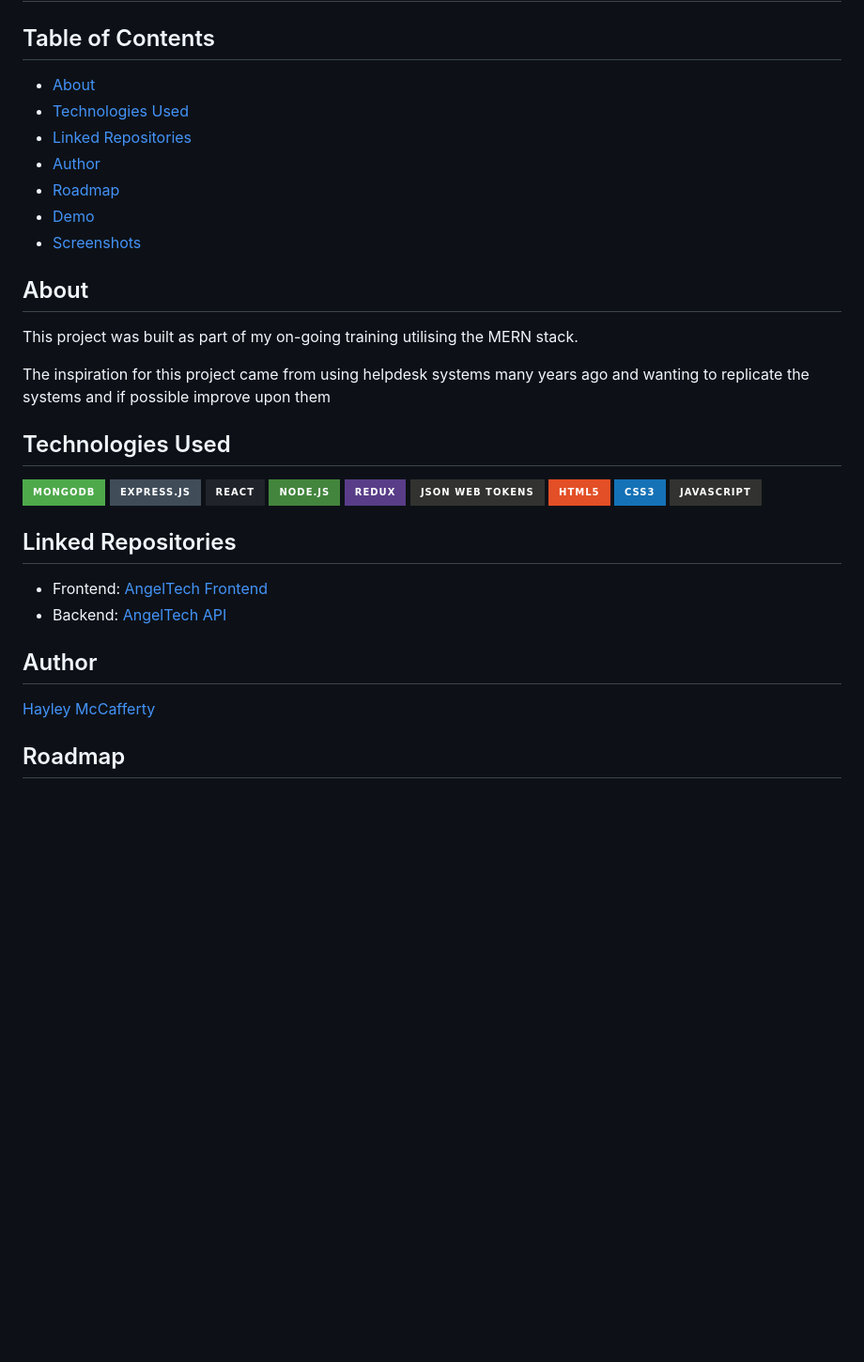
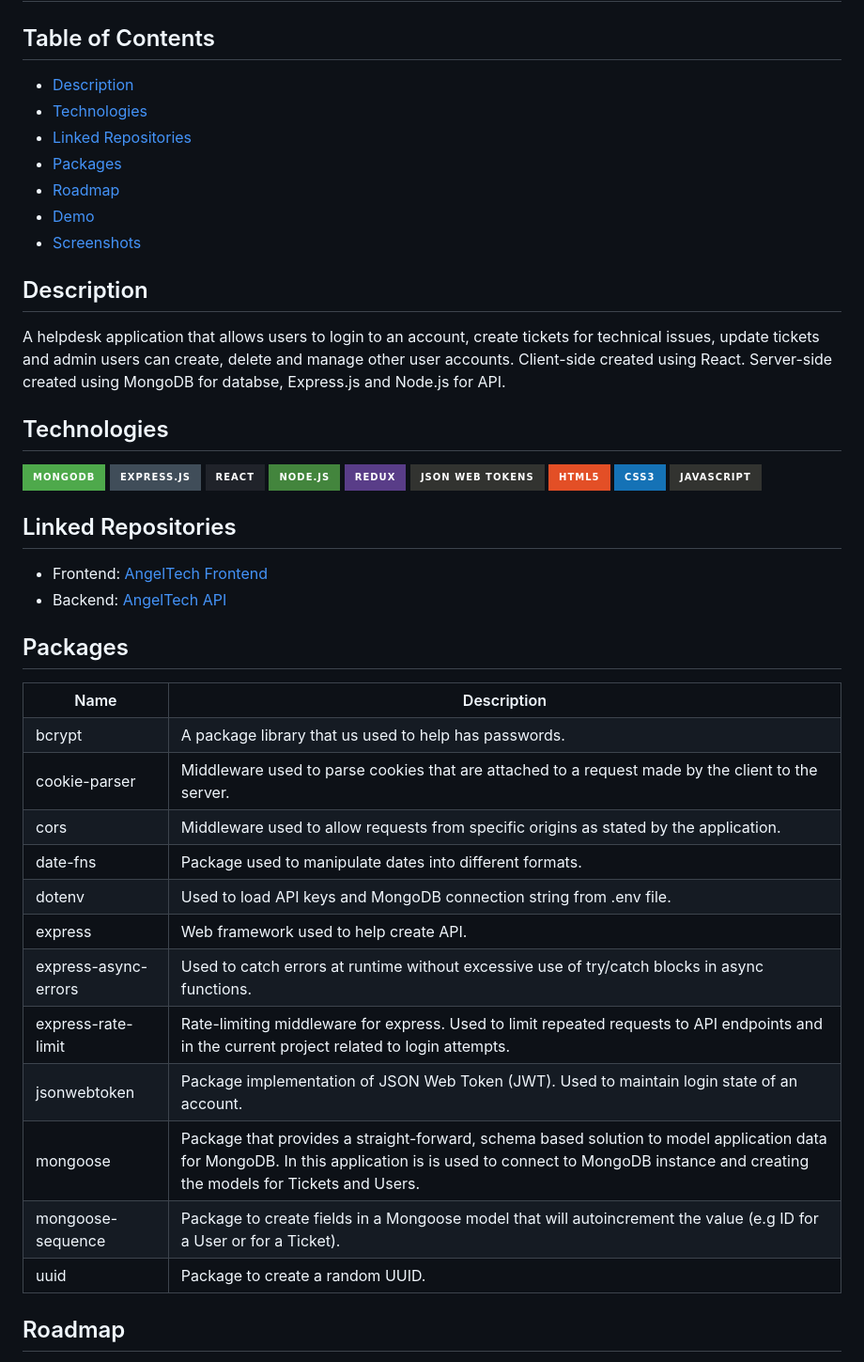
Before and after one commit to HaylzRandom/angeltech-api, a Markdown page: README.md, the part around the change. Shown: that part at 94% size. Drawn GitHub-style; badges without logos; blank space fills up the shorter version.

```diff
--- a/README.md
+++ b/README.md
@@ -2,22 +2,19 @@
 
 ## Table of Contents <!-- omit in toc -->
 
-- [About](#about)
-- [Technologies Used](#technologies-used)
+- [Description](#description)
+- [Technologies](#technologies)
 - [Linked Repositories](#linked-repositories)
-- [Author](#author)
+- [Packages](#packages)
 - [Roadmap](#roadmap)
 - [Demo](#demo)
 - [Screenshots](#screenshots)
 
-## About
+## Description
 
-This project was built as part of my on-going training utilising the MERN stack.
+A helpdesk application that allows users to login to an account, create tickets for technical issues, update tickets and admin users can create, delete and manage other user accounts. Client-side created using React. Server-side created using MongoDB for databse, Express.js and Node.js for API.
 
-The inspiration for this project came from using helpdesk systems many years ago
-and wanting to replicate the systems and if possible improve upon them
-
-## Technologies Used
+## Technologies
 
 ![MongoDB](https://img.shields.io/badge/MongoDB-4EA94B?style=for-the-badge&logo=mongodb&logoColor=white)
 ![Express.js](https://img.shields.io/badge/Express.js-404D59?style=for-the-badge)
@@ -35,9 +32,24 @@ and wanting to replicate the systems and if possible improve upon them
   [AngelTech Frontend](https://github.com/HaylzRandom/angeltech-frontend)
 - Backend: [AngelTech API](https://github.com/HaylzRandom/angeltech-api)
 
-## Author
+## Packages
 
-[Hayley McCafferty](https://github.com/haylzrandom)
+<table>
+    <tr><th>Name</th><th>Description</th></tr>
+    <tr><td>bcrypt</td><td>A package library that us used to help has passwords.</td></tr>
+    <tr><td>cookie-parser</td><td>Middleware used to parse cookies that are attached to a request made by the client to the server.</td></tr>
+    <tr><td>cors</td><td>Middleware used to allow requests from specific origins as stated by the application.</td></tr>
+    <tr><td>date-fns</td><td>Package used to manipulate dates into different formats.</td></tr>
+    <tr><td>dotenv</td><td>Used to load API keys and MongoDB connection string from .env file.</td></tr>
+    <tr><td>express</td><td>Web framework used to help create API.</td></tr>
+    <tr><td>express-async-errors</td><td>Used to catch errors at runtime without excessive use of try/catch blocks in async functions.</td></tr>
+    <tr><td>express-rate-limit</td><td>Rate-limiting middleware for express. Used to limit repeated requests to API endpoints and in the current project related to login attempts.</td></tr>
+    <tr><td>jsonwebtoken</td><td>Package implementation of JSON Web Token (JWT). Used to maintain login state of an account.</td></tr>
+    <tr><td>mongoose</td><td>Package that provides a straight-forward, schema based solution to model application data for MongoDB. In this application is is used to connect to MongoDB instance and creating the models for Tickets and Users.</td></tr>
+    <tr><td>mongoose-sequence</td><td>Package to create fields in a Mongoose model that will autoincrement the value (e.g ID for a User or for a Ticket).</td></tr>
+    <tr><td>uuid</td><td>Package to create a random UUID.</td></tr>
+</table>
+
 
 ## Roadmap
 
```
